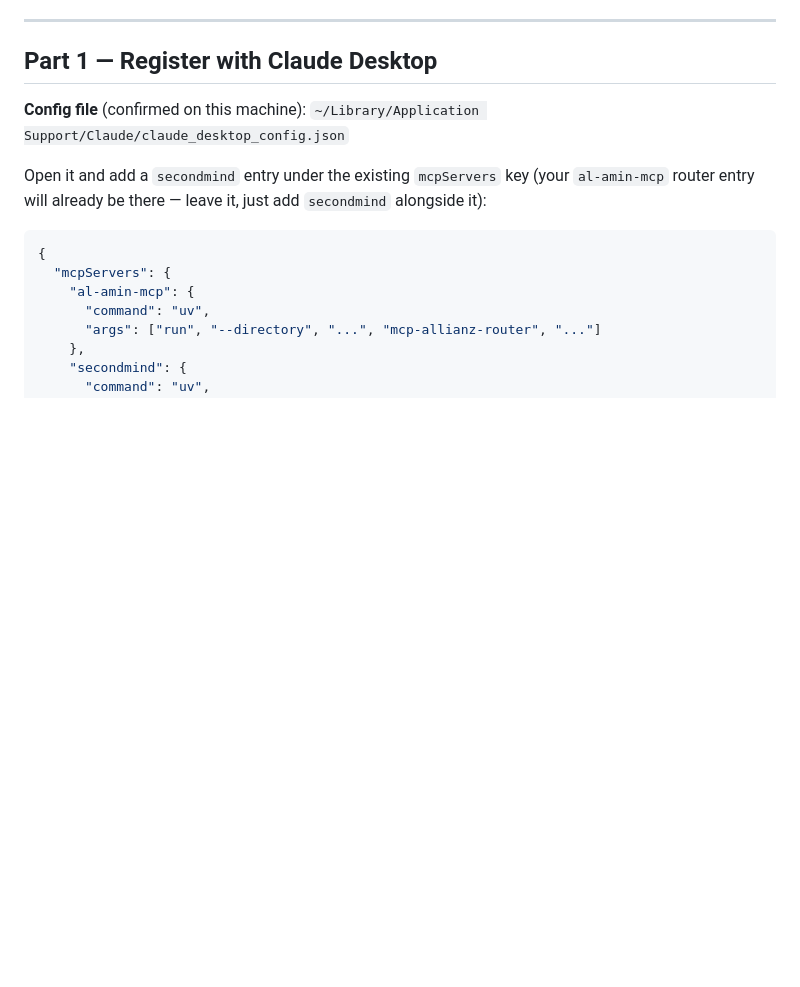
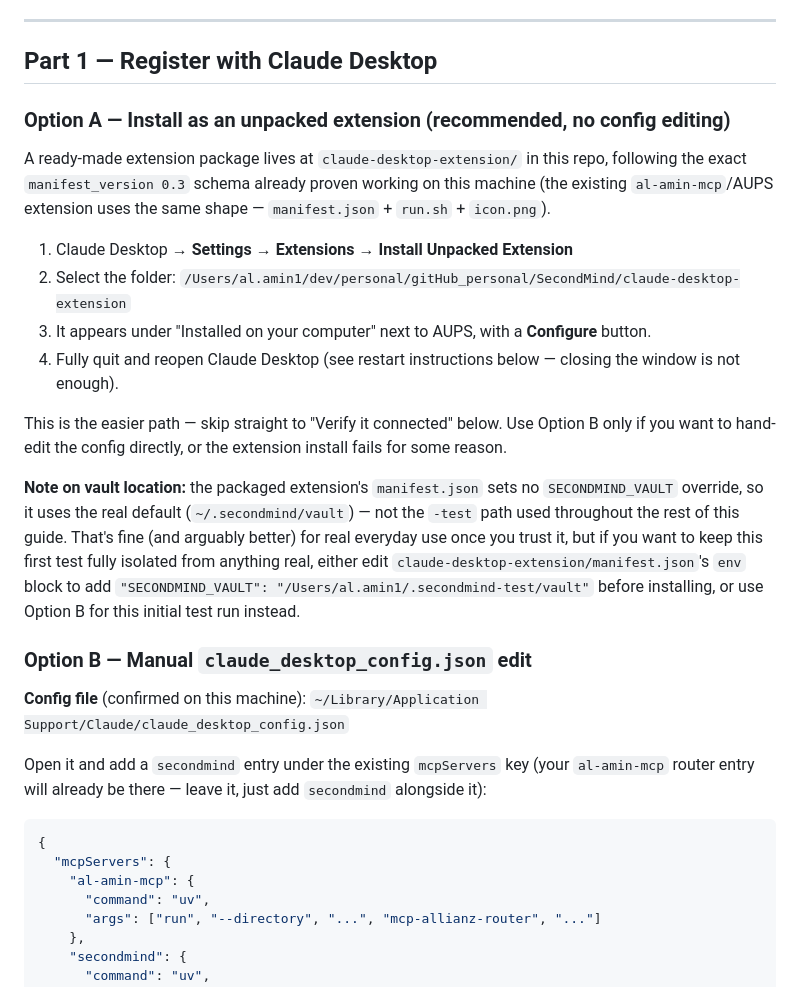
Before and after one commit to al-amin/SecondMind, a Markdown page: TESTING_WITH_CLAUDE.md, the part around the change. GitHub-like rendering; blank space fills up the shorter version.

Commit message:
docs: add unpacked-extension install as the recommended Desktop path
TESTING_WITH_CLAUDE.md previously only documented hand-editing
claude_desktop_config.json (Part 1, now Option B). Adds Option A: install
claude-desktop-extension/ via Settings -> Extensions -> Install Unpacked
Extension -- no config editing needed, matches the existing AUPS
extension's install flow exactly.

Flagged an inconsistency rather than leaving it implicit: the packaged
extension's manifest.json sets no SECONDMIND_VAULT override, so it uses
the real default vault (~/.secondmind/vault), not the -test path the rest
of the guide's flow assumes -- documented both ways to resolve it (edit
the manifest's env block before installing, or use Option B for this
first isolated test run).

```diff
--- a/TESTING_WITH_CLAUDE.md
+++ b/TESTING_WITH_CLAUDE.md
@@ -34,6 +34,32 @@ confirm this.
 ---
 
 ## Part 1 — Register with Claude Desktop
+
+### Option A — Install as an unpacked extension (recommended, no config editing)
+
+A ready-made extension package lives at `claude-desktop-extension/` in this repo, following
+the exact `manifest_version 0.3` schema already proven working on this machine (the existing
+`al-amin-mcp`/AUPS extension uses the same shape — `manifest.json` + `run.sh` + `icon.png`).
+
+1. Claude Desktop → **Settings → Extensions → Install Unpacked Extension**
+2. Select the folder:
+   `/Users/al.amin1/dev/personal/gitHub_personal/SecondMind/claude-desktop-extension`
+3. It appears under "Installed on your computer" next to AUPS, with a **Configure** button.
+4. Fully quit and reopen Claude Desktop (see restart instructions below — closing the window
+   is not enough).
+
+This is the easier path — skip straight to "Verify it connected" below. Use Option B only if
+you want to hand-edit the config directly, or the extension install fails for some reason.
+
+**Note on vault location:** the packaged extension's `manifest.json` sets no
+`SECONDMIND_VAULT` override, so it uses the real default (`~/.secondmind/vault`) — not the
+`-test` path used throughout the rest of this guide. That's fine (and arguably better) for
+real everyday use once you trust it, but if you want to keep this first test fully isolated
+from anything real, either edit `claude-desktop-extension/manifest.json`'s `env` block to add
+`"SECONDMIND_VAULT": "/Users/al.amin1/.secondmind-test/vault"` before installing, or use
+Option B for this initial test run instead.
+
+### Option B — Manual `claude_desktop_config.json` edit
 
 **Config file** (confirmed on this machine):
 `~/Library/Application Support/Claude/claude_desktop_config.json`
```
